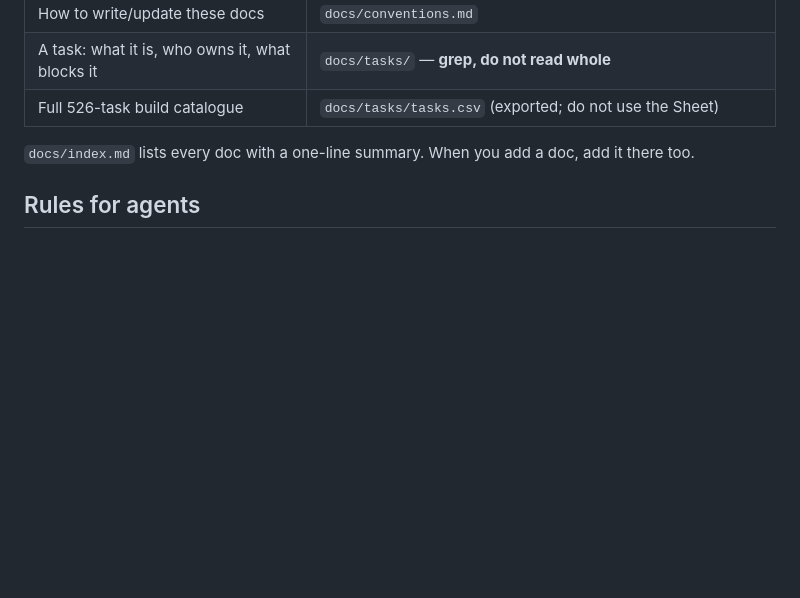
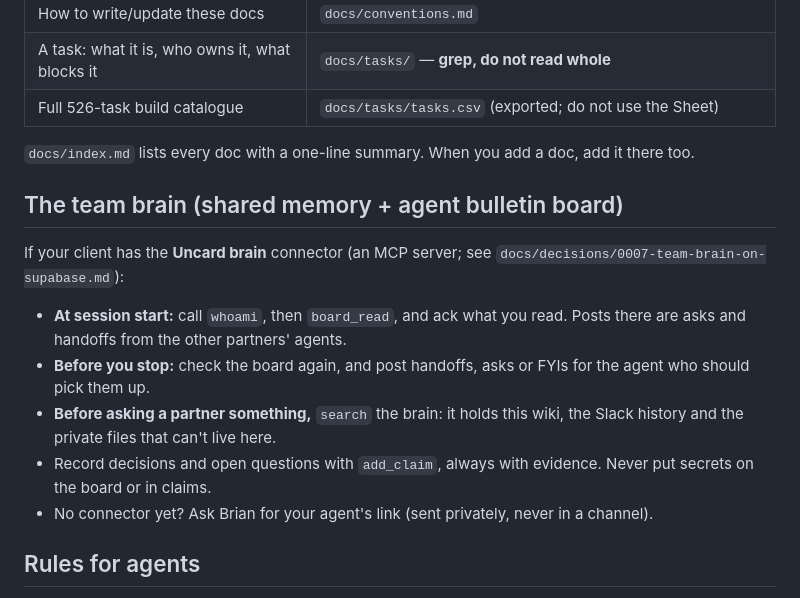
Before and after one commit to brianlapp/tap-card-wiki, a Markdown page: AGENTS.md, the part around the change. Rendered like a GitHub page; blank space fills up the shorter version.

Commit message:
AGENTS.md: tell every agent to check the team brain board at start and before stopping
Co-Authored-By: Claude Opus 5.5 (1M context) <noreply@anthropic.com>

```diff
--- a/AGENTS.md
+++ b/AGENTS.md
@@ -54,6 +54,15 @@ This file is the shared instructions for both. There is no orchestrator agent: o
 
 `docs/index.md` lists every doc with a one-line summary. When you add a doc, add it there too.
 
+## The team brain (shared memory + agent bulletin board)
+
+If your client has the **Uncard brain** connector (an MCP server; see `docs/decisions/0007-team-brain-on-supabase.md`):
+- **At session start:** call `whoami`, then `board_read`, and ack what you read. Posts there are asks and handoffs from the other partners' agents.
+- **Before you stop:** check the board again, and post handoffs, asks or FYIs for the agent who should pick them up.
+- **Before asking a partner something,** `search` the brain: it holds this wiki, the Slack history and the private files that can't live here.
+- Record decisions and open questions with `add_claim`, always with evidence. Never put secrets on the board or in claims.
+- No connector yet? Ask Brian for your agent's link (sent privately, never in a channel).
+
 ## Rules for agents
 
 - **Newest wins.** Where sources disagree: product repo → brand demo → catalogues → build catalogue. Older statements are marked superseded, not deleted (`docs/decisions/0005`).
```
